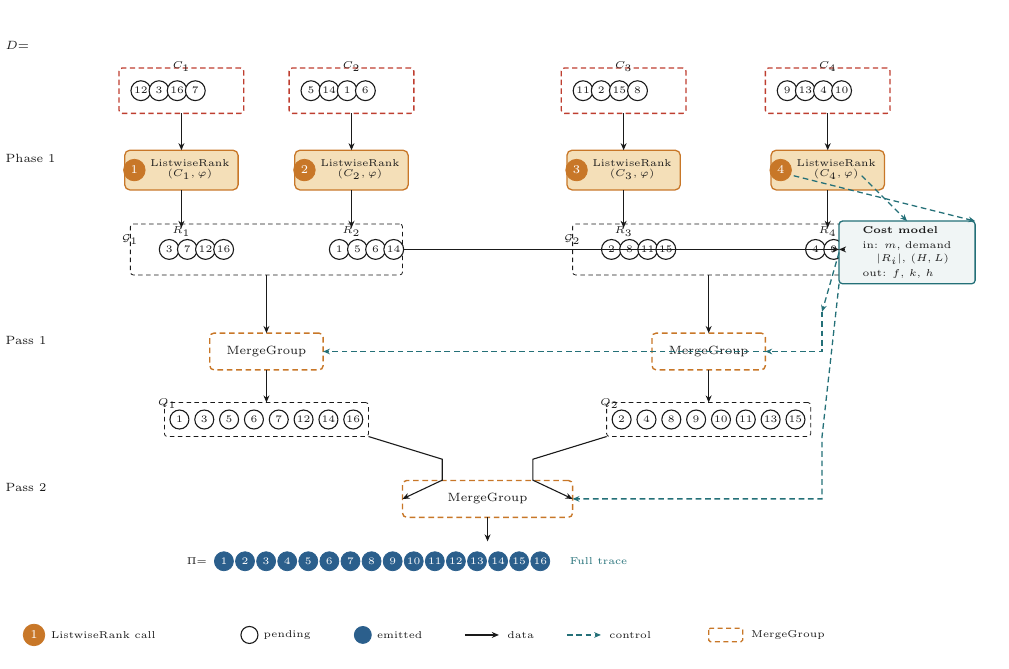
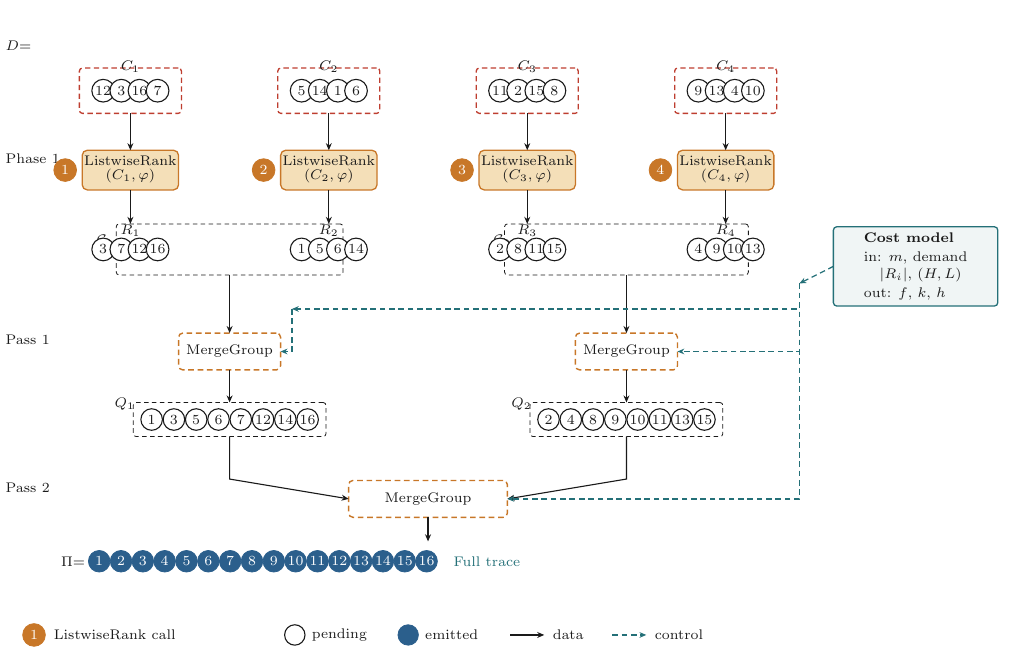
Before and after one commit to SPikerinbit/visualization-polish, a LaTeX figure (recovery/framework/algo1-framework.tex): the whole page. Compiled offline with pdfLaTeX.

Commit message:
Fix framework geometry: data lane, cost sidebar, control bus.
Keep data x<=139mm with column centres 23/58/93/128; reserve 147-177mm for the cost box without covering R4. Remove external cost input arrows; route control at x=141mm above Pass 1 merge groups.

Co-authored-by: Rainkey <SPikerinbit@users.noreply.github.com>

```diff
--- a/recovery/framework/algo1-framework.tex
+++ b/recovery/framework/algo1-framework.tex
@@ -19,153 +16,151 @@
 \begin{tikzpicture}[
   x=1mm,y=1mm,
   every node/.style={inner sep=0pt,outer sep=0pt},
-  pending/.style={circle,minimum size=3.5mm,inner sep=0pt,fill=white,draw=ink,line width=0.55pt,
-    font=\fontsize{5.5}{6}\selectfont,text=ink},
-  emitted/.style={circle,minimum size=3.35mm,inner sep=0pt,fill=emitblue,draw=emitblue,line width=0.4pt,
-    font=\fontsize{5.3}{5.8}\selectfont,text=white},
-  qchip/.style={circle,minimum size=3.35mm,inner sep=0pt,fill=white,draw=ink,line width=0.55pt,
-    font=\fontsize{5.3}{5.8}\selectfont,text=ink},
+  pending/.style={circle,minimum size=4mm,inner sep=0pt,fill=white,draw=ink,line width=0.55pt,
+    font=\fontsize{7.5}{8}\selectfont,text=ink},
+  emitted/.style={circle,minimum size=3.8mm,inner sep=0pt,fill=emitblue,draw=emitblue,line width=0.4pt,
+    font=\fontsize{7}{7.5}\selectfont,text=white},
+  qchip/.style={circle,minimum size=3.8mm,inner sep=0pt,fill=white,draw=ink,line width=0.55pt,
+    font=\fontsize{7}{7.5}\selectfont,text=ink},
   cscope/.style={draw=callred,line width=0.65pt,dash pattern=on 0.95mm off 0.6mm,rounded corners=0.55mm},
   callbox/.style={draw=calledge,fill=callfill,line width=0.65pt,rounded corners=0.9mm},
-  badge/.style={circle,minimum size=3.8mm,inner sep=0pt,fill=calledge,draw=calledge,
-    font=\fontsize{6}{6.5}\selectfont\bfseries,text=white},
+  badge/.style={circle,minimum size=4mm,inner sep=0pt,fill=calledge,draw=calledge,
+    font=\fontsize{7.5}{8}\selectfont\bfseries,text=white},
   groupbox/.style={draw=ink,line width=0.4pt,dash pattern=on 0.8mm off 0.6mm,rounded corners=0.5mm},
   plugin/.style={draw=calledge,line width=0.7pt,dash pattern=on 1mm off 0.65mm,rounded corners=0.75mm,
-    fill=white,font=\fontsize{6}{6.8}\selectfont,text=ink},
+    fill=white,font=\fontsize{7.5}{8.2}\selectfont,text=ink},
   costbox/.style={draw=costedge,line width=0.65pt,fill=costfill,rounded corners=0.6mm,align=left,
-    font=\fontsize{5.5}{6.5}\selectfont,text=ink,inner sep=1mm},
+    font=\fontsize{7.5}{8.5}\selectfont,text=ink,inner sep=1.1mm},
   dat/.style={-{Stealth[length=1.25mm,width=1.05mm]},draw=ink,line width=0.55pt},
   ctl/.style={-{Stealth[length=1.2mm,width=1mm]},draw=ctrl,line width=0.65pt,dash pattern=on 1mm off 0.65mm},
-  lab/.style={font=\fontsize{6.5}{7}\selectfont,text=ink},
-  slab/.style={font=\fontsize{5.3}{6}\selectfont,text=ink}
+  lab/.style={font=\fontsize{7.5}{8.5}\selectfont,text=ink},
+  slab/.style={font=\fontsize{7.5}{8.5}\selectfont,text=ink}
 ]
 \useasboundingbox (0,0) rectangle (177.94,118);
 
-% ---- chunks ----
+\pgfmathsetmacro{\colA}{23}
+\pgfmathsetmacro{\colB}{58}
+\pgfmathsetmacro{\colC}{93}
+\pgfmathsetmacro{\colD}{128}
+\pgfmathsetmacro{\gxL}{40.5}
+\pgfmathsetmacro{\gxR}{110.5}
+\pgfmathsetmacro{\busX}{141}
+
+% ---- chunks (column centers 23/58/93/128) ----
 \node[lab,anchor=west] at (1,110) {$D{=}$};
-\node[cscope,minimum width=22mm,minimum height=8mm] (c1) at (32,102) {};
-\node[cscope,minimum width=22mm,minimum height=8mm] (c2) at (62,102) {};
-\node[cscope,minimum width=22mm,minimum height=8mm] (c3) at (110,102) {};
-\node[cscope,minimum width=22mm,minimum height=8mm] (c4) at (146,102) {};
-\node[slab] at (32,106.2) {$C_1$};
-\node[slab] at (62,106.2) {$C_2$};
-\node[slab] at (110,106.2) {$C_3$};
-\node[slab] at (146,106.2) {$C_4$};
-\foreach \x/\n in {24.85/12,28.05/3,31.25/16,34.45/7} \node[pending] at (\x,102) {\n};
-\foreach \x/\n in {54.85/5,58.05/14,61.25/1,64.45/6} \node[pending] at (\x,102) {\n};
-\foreach \x/\n in {102.85/11,106.05/2,109.25/15,112.45/8} \node[pending] at (\x,102) {\n};
-\foreach \x/\n in {138.85/9,142.05/13,145.25/4,148.45/10} \node[pending] at (\x,102) {\n};
+\node[cscope,minimum width=18mm,minimum height=8mm] (c1) at (\colA,102) {};
+\node[cscope,minimum width=18mm,minimum height=8mm] (c2) at (\colB,102) {};
+\node[cscope,minimum width=18mm,minimum height=8mm] (c3) at (\colC,102) {};
+\node[cscope,minimum width=18mm,minimum height=8mm] (c4) at (\colD,102) {};
+\node[slab] at (\colA,106.3) {$C_1$};
+\node[slab] at (\colB,106.3) {$C_2$};
+\node[slab] at (\colC,106.3) {$C_3$};
+\node[slab] at (\colD,106.3) {$C_4$};
+\foreach \d/\n in {-4.8/12,-1.6/3,1.6/16,4.8/7} \node[pending] at ({\colA+\d},102) {\n};
+\foreach \d/\n in {-4.8/5,-1.6/14,1.6/1,4.8/6} \node[pending] at ({\colB+\d},102) {\n};
+\foreach \d/\n in {-4.8/11,-1.6/2,1.6/15,4.8/8} \node[pending] at ({\colC+\d},102) {\n};
+\foreach \d/\n in {-4.8/9,-1.6/13,1.6/4,4.8/10} \node[pending] at ({\colD+\d},102) {\n};
 
-% ---- Phase 1 calls ----
+% ---- Phase 1 ----
 \node[lab,anchor=west] at (1,90) {Phase 1};
-\node[callbox,minimum width=20mm,minimum height=7mm] (call1) at (32,88) {};
-\node[callbox,minimum width=20mm,minimum height=7mm] (call2) at (62,88) {};
-\node[callbox,minimum width=20mm,minimum height=7mm] (call3) at (110,88) {};
-\node[callbox,minimum width=20mm,minimum height=7mm] (call4) at (146,88) {};
-\node[badge,anchor=west] at ($(call1.west)+(-0.2,0)$) {$1$};
-\node[badge,anchor=west] at ($(call2.west)+(-0.2,0)$) {$2$};
-\node[badge,anchor=west] at ($(call3.west)+(-0.2,0)$) {$3$};
-\node[badge,anchor=west] at ($(call4.west)+(-0.2,0)$) {$4$};
-\node[font=\fontsize{5.2}{6}\selectfont,text=ink,align=center] at (33.5,88.1) {ListwiseRank\\[-1pt]$(C_1,\varphi)$};
-\node[font=\fontsize{5.2}{6}\selectfont,text=ink,align=center] at (63.5,88.1) {ListwiseRank\\[-1pt]$(C_2,\varphi)$};
-\node[font=\fontsize{5.2}{6}\selectfont,text=ink,align=center] at (111.5,88.1) {ListwiseRank\\[-1pt]$(C_3,\varphi)$};
-\node[font=\fontsize{5.2}{6}\selectfont,text=ink,align=center] at (147.5,88.1) {ListwiseRank\\[-1pt]$(C_4,\varphi)$};
+\node[callbox,minimum width=17mm,minimum height=7mm] (call1) at (\colA,88) {};
+\node[callbox,minimum width=17mm,minimum height=7mm] (call2) at (\colB,88) {};
+\node[callbox,minimum width=17mm,minimum height=7mm] (call3) at (\colC,88) {};
+\node[callbox,minimum width=17mm,minimum height=7mm] (call4) at (\colD,88) {};
+\node[badge,anchor=east] at ($(call1.west)+(-1mm,0)$) {$1$};
+\node[badge,anchor=east] at ($(call2.west)+(-1mm,0)$) {$2$};
+\node[badge,anchor=east] at ($(call3.west)+(-1mm,0)$) {$3$};
+\node[badge,anchor=east] at ($(call4.west)+(-1mm,0)$) {$4$};
+\node[font=\fontsize{7}{8}\selectfont,text=ink,align=center] at (\colA,88.1) {ListwiseRank\\[-1pt]$(C_1,\varphi)$};
+\node[font=\fontsize{7}{8}\selectfont,text=ink,align=center] at (\colB,88.1) {ListwiseRank\\[-1pt]$(C_2,\varphi)$};
+\node[font=\fontsize{7}{8}\selectfont,text=ink,align=center] at (\colC,88.1) {ListwiseRank\\[-1pt]$(C_3,\varphi)$};
+\node[font=\fontsize{7}{8}\selectfont,text=ink,align=center] at (\colD,88.1) {ListwiseRank\\[-1pt]$(C_4,\varphi)$};
 
-% ---- runs ----
-\node[groupbox,minimum width=48mm,minimum height=9mm] (g1) at (47,74) {};
-\node[groupbox,minimum width=48mm,minimum height=9mm] (g2) at (125,74) {};
-\node[slab] at (32,77.2) {$R_1$};
-\node[slab] at (62,77.2) {$R_2$};
-\node[slab] at (110,77.2) {$R_3$};
-\node[slab] at (146,77.2) {$R_4$};
-\node[slab,anchor=west] at (21.5,75.8) {$\mathcal{G}_1$};
-\node[slab,anchor=west] at (99.5,75.8) {$\mathcal{G}_2$};
-\foreach \x/\n in {29.85/3,33.05/7,36.25/12,39.45/16} \node[pending] at (\x,74) {\n};
-\foreach \x/\n in {59.85/1,63.05/5,66.25/6,69.45/14} \node[pending] at (\x,74) {\n};
-\foreach \x/\n in {107.85/2,111.05/8,114.25/11,117.45/15} \node[pending] at (\x,74) {\n};
-\foreach \x/\n in {143.85/4,147.05/9,150.25/10,153.45/13} \node[pending] at (\x,74) {\n};
+% ---- runs (x<=139) ----
+\node[groupbox,minimum width=40mm,minimum height=9mm] (g1) at (\gxL,74) {};
+\node[groupbox,minimum width=43mm,minimum height=9mm] (g2) at (\gxR,74) {};
+\node[slab] at (\colA,77.3) {$R_1$};
+\node[slab] at (\colB,77.3) {$R_2$};
+\node[slab] at (\colC,77.3) {$R_3$};
+\node[slab] at (\colD,77.3) {$R_4$};
+\node[slab,anchor=west] at (17,75.6) {$\mathcal{G}_1$};
+\node[slab,anchor=west] at (87,75.6) {$\mathcal{G}_2$};
+\foreach \d/\n in {-4.8/3,-1.6/7,1.6/12,4.8/16} \node[pending] at ({\colA+\d},74) {\n};
+\foreach \d/\n in {-4.8/1,-1.6/5,1.6/6,4.8/14} \node[pending] at ({\colB+\d},74) {\n};
+\foreach \d/\n in {-4.8/2,-1.6/8,1.6/11,4.8/15} \node[pending] at ({\colC+\d},74) {\n};
+\foreach \d/\n in {-4.8/4,-1.6/9,1.6/10,4.8/13} \node[pending] at ({\colD+\d},74) {\n};
 
-% ---- cost sidebar (right) ----
-\node[costbox,minimum width=24mm,anchor=north west] (cost) at (148,79) {%
+% ---- cost lane 147--177 (inputs listed only; no external arrows) ----
+\node[costbox,minimum width=29mm,anchor=north west] (cost) at (147,78) {%
   \textbf{Cost model}\\[0.8pt]
-  {\fontsize{5.2}{6.2}\selectfont in: $m$, demand}\\[0.2pt]
-  {\fontsize{5.2}{6.2}\selectfont\quad $|R_i|$, $(H,L)$}\\[0.8pt]
-  {\fontsize{5.2}{6.2}\selectfont out: $f$, $k$, $h$}};
+  in: $m$, demand\\[0.2pt]
+  \quad $|R_i|$, $(H,L)$\\[0.8pt]
+  out: $f$, $k$, $h$};
 
 % ---- Pass 1 ----
 \node[lab,anchor=west] at (1,58) {Pass 1};
-\node[plugin,minimum width=20mm,minimum height=6.5mm] (mgL) at (47,56) {MergeGroup};
-\node[plugin,minimum width=20mm,minimum height=6.5mm] (mgR) at (125,56) {MergeGroup};
+\node[plugin,minimum width=18mm,minimum height=6.5mm] (mgL) at (\gxL,56) {MergeGroup};
+\node[plugin,minimum width=18mm,minimum height=6.5mm] (mgR) at (\gxR,56) {MergeGroup};
 
 % ---- Q ----
-\node[groupbox,minimum width=36mm,minimum height=6mm] (q1) at (47,44) {};
-\node[groupbox,minimum width=36mm,minimum height=6mm] (q2) at (125,44) {};
-\node[slab] at (29.5,46.8) {$Q_1$};
-\node[slab] at (107.5,46.8) {$Q_2$};
+\node[groupbox,minimum width=34mm,minimum height=6mm] (q1) at (\gxL,44) {};
+\node[groupbox,minimum width=34mm,minimum height=6mm] (q2) at (\gxR,44) {};
+\node[slab] at (22,46.8) {$Q_1$};
+\node[slab] at (92,46.8) {$Q_2$};
 \foreach \i/\n in {0/1,1/3,2/5,3/6,4/7,5/12,6/14,7/16}
-  \node[qchip] at ({47-15.35+4.38*\i},44) {\n};
+  \node[qchip] at ({\gxL-13.75+3.93*\i},44) {\n};
 \foreach \i/\n in {0/2,1/4,2/8,3/9,4/10,5/11,6/13,7/15}
-  \node[qchip] at ({125-15.35+4.38*\i},44) {\n};
+  \node[qchip] at ({\gxR-13.75+3.93*\i},44) {\n};
 
 % ---- Pass 2 ----
 \node[lab,anchor=west] at (1,32) {Pass 2};
-\node[plugin,minimum width=30mm,minimum height=6.5mm] (mg2) at (86,30) {MergeGroup};
+\node[plugin,minimum width=28mm,minimum height=6.5mm] (mg2) at (75.5,30) {MergeGroup};
 
-% ---- Pi (auto 1..16) ----
-\node[slab,anchor=east] at (36.5,19) {$\Pi{=}$};
-\pgfmathsetmacro{\pix}{39.5}
-\pgfmathsetmacro{\piStep}{3.72}
+% ---- Pi ----
+\node[slab,anchor=east] at (15,19) {$\Pi{=}$};
+\pgfmathsetmacro{\pix}{17.5}
+\pgfmathsetmacro{\piStep}{3.85}
 \foreach \i in {1,...,16} {
   \pgfmathsetmacro{\px}{\pix+\piStep*(\i-1)}
   \node[emitted] at (\px,19) {\i};
 }
-\node[slab,text=ctrl,anchor=west] at (100.5,19) {Full trace};
+\node[slab,text=ctrl,anchor=west] at (80,19) {Full trace};
 
-% ========== data edges ==========
+% ========== data (vertical in-column only) ==========
 \draw[dat] (c1.south) -- (call1.north);
 \draw[dat] (c2.south) -- (call2.north);
 \draw[dat] (c3.south) -- (call3.north);
 \draw[dat] (c4.south) -- (call4.north);
-\draw[dat] (call1.south) -- (32,77.8);
-\draw[dat] (call2.south) -- (62,77.8);
-\draw[dat] (call3.south) -- (110,77.8);
-\draw[dat] (call4.south) -- (146,77.8);
+\draw[dat] (\colA,88-3.5) -- (\colA,74+4.5);
+\draw[dat] (\colB,88-3.5) -- (\colB,74+4.5);
+\draw[dat] (\colC,88-3.5) -- (\colC,74+4.5);
+\draw[dat] (\colD,88-3.5) -- (\colD,74+4.5);
 \draw[dat] (g1.south) -- (mgL.north);
 \draw[dat] (g2.south) -- (mgR.north);
 \draw[dat] (mgL.south) -- (q1.north);
 \draw[dat] (mgR.south) -- (q2.north);
-\draw[dat] (q1.south east) -- (78,37) -- (78,33.3) -- (mg2.west);
-\draw[dat] (q2.south west) -- (94,37) -- (94,33.3) -- (mg2.east);
-\draw[dat] (mg2.south) -- (86,22.5);
+\draw[dat] (q1.south) -- (\gxL,37.8) -- (\gxL,33.5) -- (mg2.west);
+\draw[dat] (q2.south) -- (\gxR,37.8) -- (\gxR,33.5) -- (mg2.east);
+\draw[dat] (mg2.south) -- (75.5,22.5);
 
-% data into cost sidebar (labels only inside the box)
-\draw[dat] (g1.east) -- (cost.west |- g1);
-\draw[dat] (g2.east) -- (cost.west |- g2);
+% ========== control bus x=141 ==========
+\draw[ctl] (cost.west) -- (\busX,68);
+\draw[ctl] (\busX,68) -- (\busX,56) -- (mgR.east);
+\draw[ctl] (\busX,68) -- (\busX,63.5) -- (51.5,63.5);
+\draw[ctl] (51.5,63.5) -- (51.5,56) -- (mgL.east);
+\draw[ctl] (\busX,68) -- (\busX,30) -- (mg2.east);
 
-% control into cost (stubs from the open margin; names only in the box)
-\draw[ctl] (140,87) -- (cost.north east);
-\draw[ctl] (152,87) -- (cost.north);
-
-% control out along x=145 gutter (right of Q rows), no labels on wires
-\draw[ctl] (cost.west) -- (145,63);
-\draw[ctl] (145,63) |- (mgR.east);
-\draw[ctl] (145,63) |- (mgL.east);
-\draw[ctl] (cost.south west) -- (145,41) |- (mg2.east);
-
-% compact legend
+% legend
 \node[badge] at (6,6) {$1$};
-\node[slab,anchor=west] at (9,6) {ListwiseRank call};
-\node[pending,minimum size=3mm] at (44,6) {};
-\node[slab,anchor=west] at (46.5,6) {pending};
-\node[emitted,minimum size=3mm] at (64,6) {};
-\node[slab,anchor=west] at (66.5,6) {emitted};
-\draw[dat] (82,6) -- (88,6);
-\node[slab,anchor=west] at (89.5,6) {data};
-\draw[ctl] (100,6) -- (106,6);
-\node[slab,anchor=west] at (107.5,6) {control};
-\draw[calledge,line width=0.65pt,dash pattern=on 0.9mm off 0.6mm,rounded corners=0.3mm]
-  (125,7.2) rectangle (131,4.8);
-\node[slab,anchor=west] at (132.5,6) {MergeGroup};
+\node[slab,anchor=west] at (9.5,6) {ListwiseRank call};
+\node[pending,minimum size=3.6mm] at (52,6) {};
+\node[slab,anchor=west] at (55,6) {pending};
+\node[emitted,minimum size=3.6mm] at (72,6) {};
+\node[slab,anchor=west] at (75,6) {emitted};
+\draw[dat] (90,6) -- (96,6);
+\node[slab,anchor=west] at (97.5,6) {data};
+\draw[ctl] (108,6) -- (114,6);
+\node[slab,anchor=west] at (115.5,6) {control};
 
 \end{tikzpicture}
 \end{document}
```
Also changed, not shown: recovery/framework/NOTES.md (+6 -1 lines), recovery/framework/algo1-framework.pdf, recovery/framework/algo1-framework.png, recovery/framework/compare-v2.png, recovery/framework/algo1-framework.tex (5 more changed lines).
